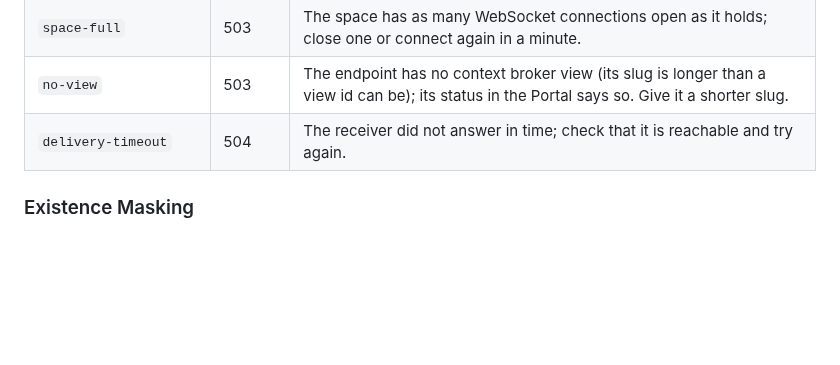
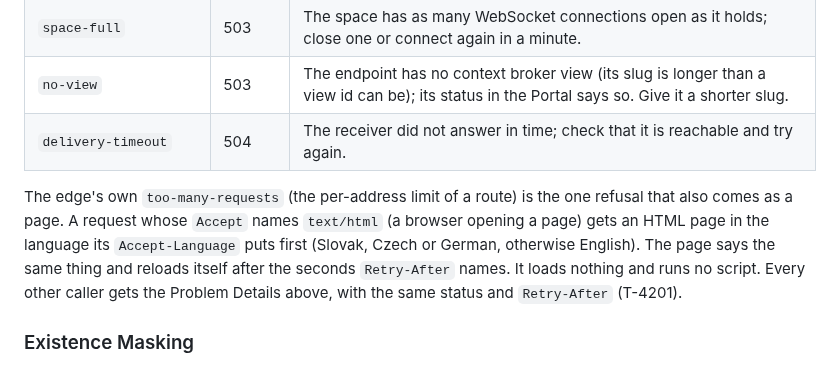
Before and after one commit to marek-mraz-jc/joinedcontext-docs, a Markdown page: API/00-intro.md, the part around the change. Rendered like a GitHub page; blank space fills up the shorter version.

Commit message:
T-4201: API/00-intro: the edge's too-many-requests answers a browser (Accept text/html) with a page in its Accept-Language (sk, cs, de, else en) that reloads after Retry-After; every other caller keeps Problem Details (T-4201, API-08, UI-15)

```diff
--- a/API/00-intro.md
+++ b/API/00-intro.md
@@ -154,6 +154,8 @@ A problem type is one of these slugs; `ProblemDetails::new` with any other fails
 | `no-view` | 503 | The endpoint has no context broker view (its slug is longer than a view id can be); its status in the Portal says so. Give it a shorter slug. |
 | `delivery-timeout` | 504 | The receiver did not answer in time; check that it is reachable and try again. |
 
+The edge's own `too-many-requests` (the per-address limit of a route) is the one refusal that also comes as a page. A request whose `Accept` names `text/html` (a browser opening a page) gets an HTML page in the language its `Accept-Language` puts first (Slovak, Czech or German, otherwise English). The page says the same thing and reloads itself after the seconds `Retry-After` names. It loads nothing and runs no script. Every other caller gets the Problem Details above, with the same status and `Retry-After` (T-4201).
+
 ### Existence Masking
 
 To prevent reconnaissance, requesting an unauthorized resource via single-entity fetch returns an RFC 7807 **HTTP 404 Not Found** rather than HTTP 403, eliminating existence disclosure ([R20](../Requirements/access-control.md#5-requesting-extra-data)).
```
